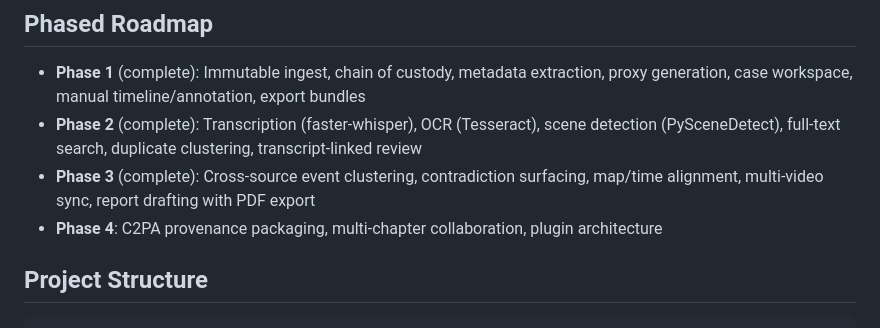
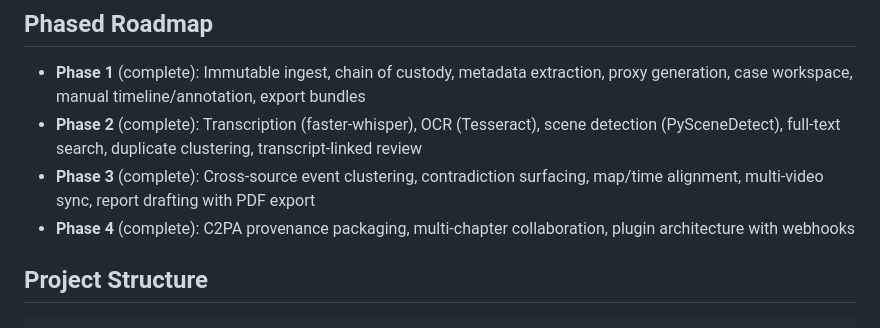
Before and after one commit to jrwinget/loom, a Markdown page: README.md, the part around the change. GitHub-like rendering.

Commit message:
Mark all four phases complete in README roadmap
- Update Phase 4 status to complete
- All phases from scaffolding through platform maturity delivered

```diff
--- a/README.md
+++ b/README.md
@@ -136,8 +136,8 @@ make lint           # all linters
   transcript-linked review
 - **Phase 3** (complete): Cross-source event clustering, contradiction surfacing,
   map/time alignment, multi-video sync, report drafting with PDF export
-- **Phase 4**: C2PA provenance packaging, multi-chapter collaboration, plugin
-  architecture
+- **Phase 4** (complete): C2PA provenance packaging, multi-chapter collaboration,
+  plugin architecture with webhooks
 
 ## Project Structure
 
```
